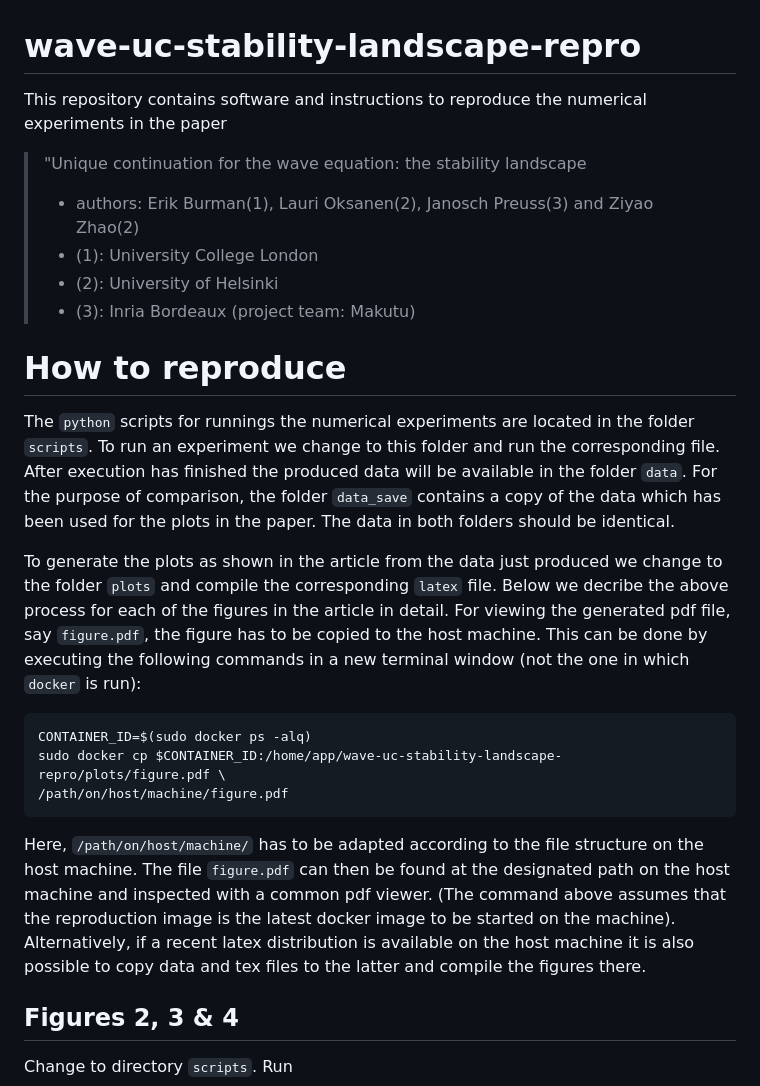
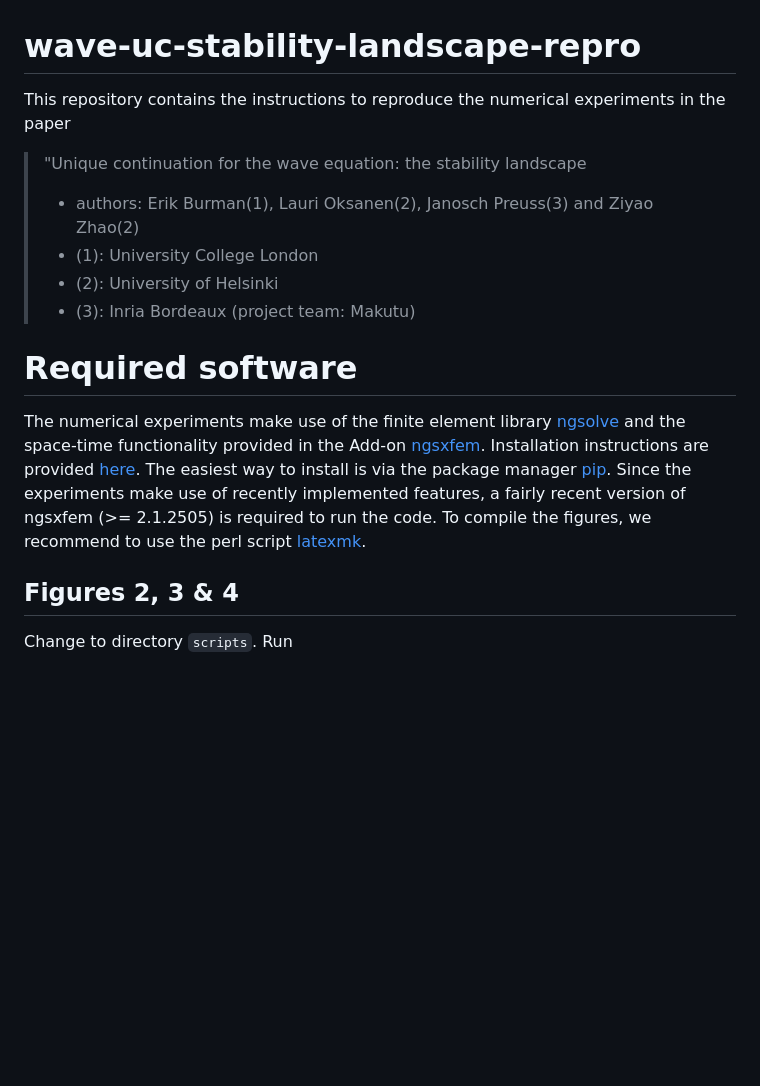
Before and after one commit to janoschpreuss/wave-uc-stability-landscape-repro, a Markdown page: README.md, the part around the change. GitHub-like rendering; blank space fills up the shorter version.

```diff
--- a/README.md
+++ b/README.md
@@ -1,5 +1,5 @@
 # wave-uc-stability-landscape-repro
-This repository contains software and instructions to reproduce the numerical experiments in the paper
+This repository contains the instructions to reproduce the numerical experiments in the paper
 > "Unique continuation for the wave equation: the stability landscape
 >
 > * authors: Erik Burman(1), Lauri Oksanen(2), Janosch Preuss(3) and  Ziyao Zhao(2)
@@ -7,29 +7,14 @@ This repository contains software and instructions to reproduce the numerical ex
 > * (2): University of Helsinki
 > * (3): Inria Bordeaux (project team: Makutu)
 
-# <a name="repro"></a> How to reproduce
-The `python` scripts for runnings the numerical experiments are located in the folder `scripts`.
-To run an experiment we change to this folder and run the corresponding file.
-After execution has finished the produced data will be available in the folder `data`.
-For the purpose of comparison, the folder `data_save` contains a copy of the data which has been used for the plots in the paper.
-The data in both folders should be identical.
+# <a name="repro"></a> Required software
 
-To generate the plots as shown in the article from the data just produced we change to the folder `plots`
-and compile the corresponding `latex` file.
-Below we decribe the above process for each of the figures in the article in detail.
-For viewing the generated pdf file, say `figure.pdf`, the figure has to be copied to the host machine.
-This can be done by executing the following commands in a new terminal window (not the one in which `docker` is run):
-
-    CONTAINER_ID=$(sudo docker ps -alq)
-    sudo docker cp $CONTAINER_ID:/home/app/wave-uc-stability-landscape-repro/plots/figure.pdf \
-    /path/on/host/machine/figure.pdf
-
-Here, `/path/on/host/machine/` has to be adapted according to the file structure on the host machine.
-The file `figure.pdf` can then be found at the designated path on the host machine and inspected with a common pdf viewer.
-(The command above assumes that the reproduction image is the latest docker image to be started on the machine).
-Alternatively, if a recent latex distribution is available on the host machine it is also possible to copy data and tex files to the latter and
-compile the figures there.
-
+The numerical experiments make use of the finite element library [ngsolve](https://ngsolve.org/) and the space-time
+functionality provided in the Add-on [ngsxfem](https://github.com/ngsxfem/ngsxfem). Installation instructions are
+provided [here](https://github.com/ngsxfem/ngsxfem/blob/master/INSTALLATION.md). The easiest way to install is
+via the package manager [pip](https://pypi.org/project/pip/). Since the experiments make use of recently implemented
+features, a fairly recent version of ngsxfem (>= 2.1.2505) is required to run the code.
+To compile the figures, we recommend to use the perl script [latexmk](https://www.cantab.net/users/johncollins/latexmk/).
 
 ## Figures 2, 3 & 4
 Change to directory `scripts`. Run
```
